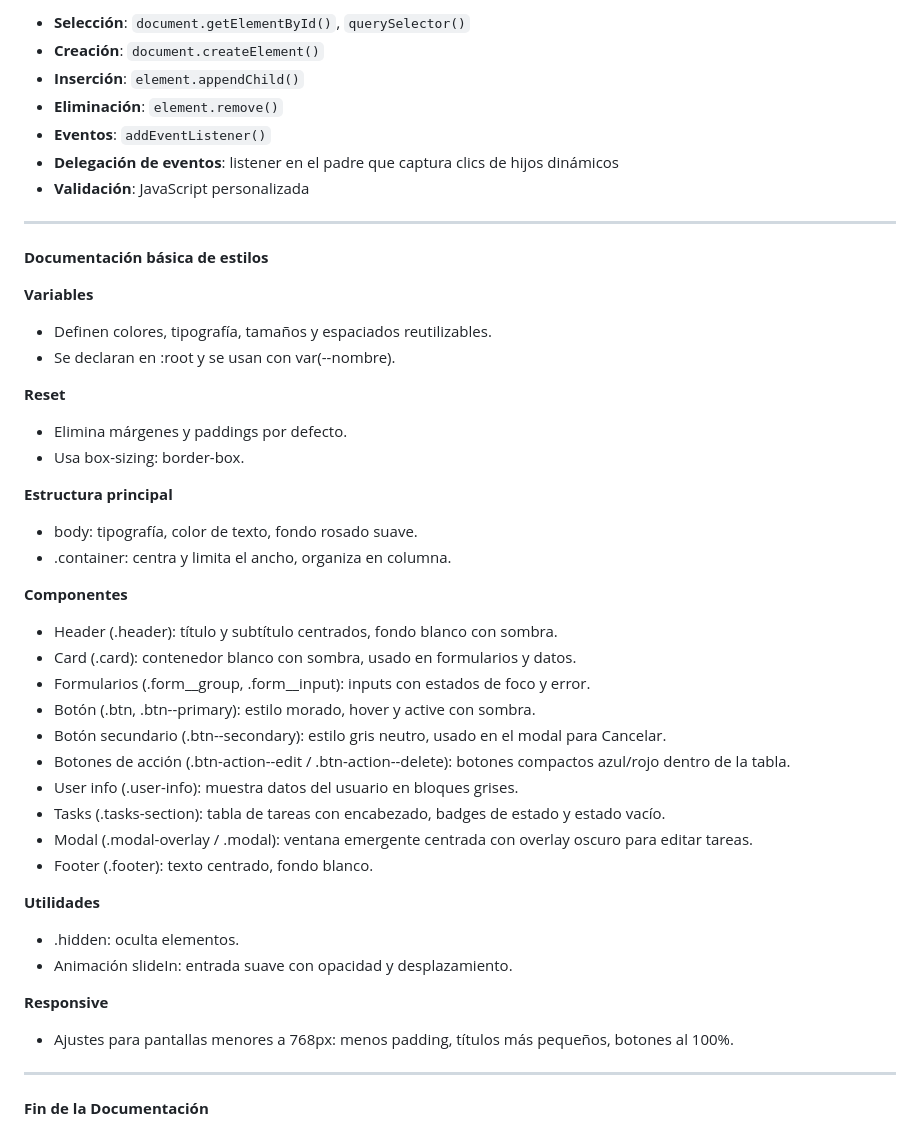
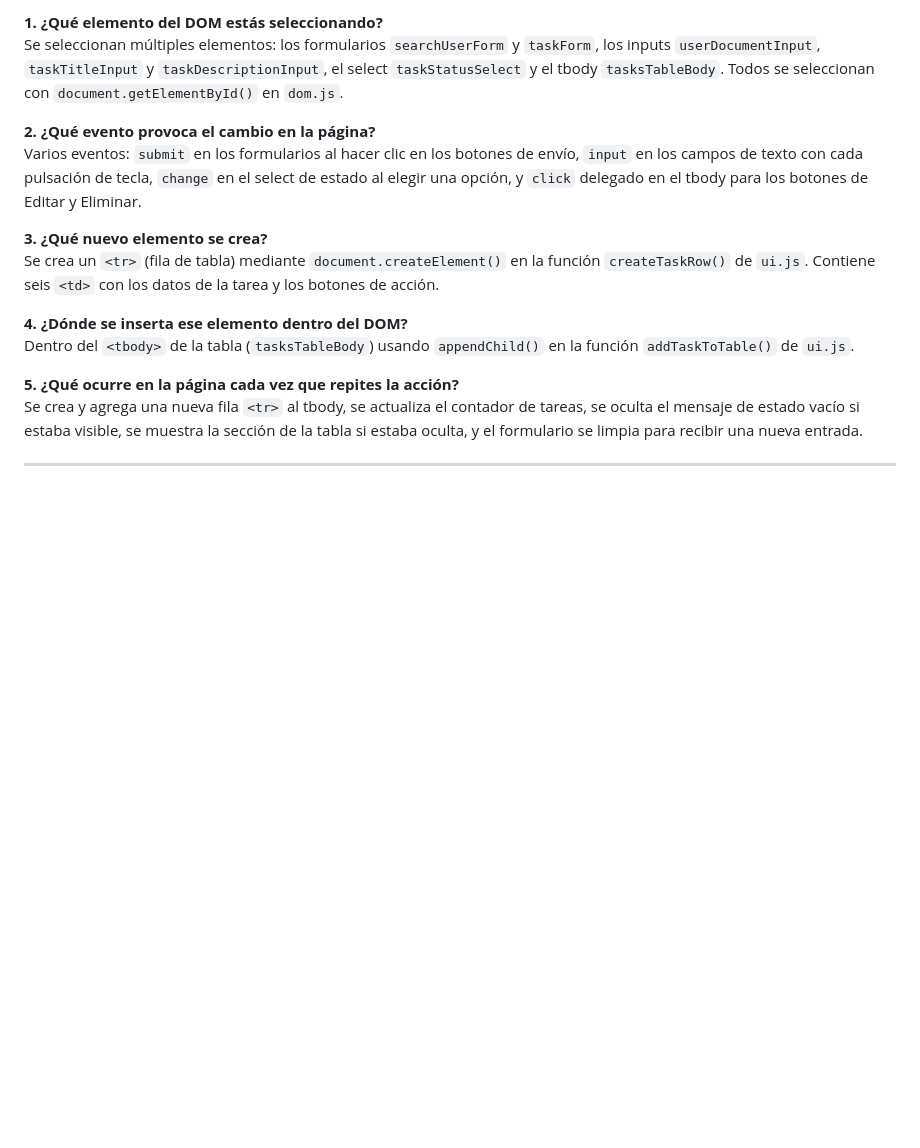
Before and after one commit to Karolatf/transferencia_dom, a Markdown page: documentacion_crud.md, the part around one of its changes. Rendered like a GitHub page; blank space fills up the shorter version.

```diff
--- a/documentacion_crud.md
+++ b/documentacion_crud.md
@@ -148,47 +90,17 @@ npx json-server server.json
 
-- **Selección**: `document.getElementById()`, `querySelector()`
-- **Creación**: `document.createElement()`
-- **Inserción**: `element.appendChild()`
-- **Eliminación**: `element.remove()`
-- **Eventos**: `addEventListener()`
-- **Delegación de eventos**: listener en el padre que captura clics de hijos dinámicos
-- **Validación**: JavaScript personalizada
+**1. ¿Qué elemento del DOM estás seleccionando?**
+Se seleccionan múltiples elementos: los formularios `searchUserForm` y `taskForm`, los inputs `userDocumentInput`, `taskTitleInput` y `taskDescriptionInput`, el select `taskStatusSelect` y el tbody `tasksTableBody`. Todos se seleccionan con `document.getElementById()` en `dom.js`.
+
+**2. ¿Qué evento provoca el cambio en la página?**
+Varios eventos: `submit` en los formularios al hacer clic en los botones de envío, `input` en los campos de texto con cada pulsación de tecla, `change` en el select de estado al elegir una opción, y `click` delegado en el tbody para los botones de Editar y Eliminar.
+
+**3. ¿Qué nuevo elemento se crea?**
+Se crea un `<tr>` (fila de tabla) mediante `document.createElement()` en la función `createTaskRow()` de `ui.js`. Contiene seis `<td>` con los datos de la tarea y los botones de acción.
+
+**4. ¿Dónde se inserta ese elemento dentro del DOM?**
+Dentro del `<tbody>` de la tabla (`tasksTableBody`) usando `appendChild()` en la función `addTaskToTable()` de `ui.js`.
+
+**5. ¿Qué ocurre en la página cada vez que repites la acción?**
+Se crea y agrega una nueva fila `<tr>` al tbody, se actualiza el contador de tareas, se oculta el mensaje de estado vacío si estaba visible, se muestra la sección de la tabla si estaba oculta, y el formulario se limpia para recibir una nueva entrada.
 
 ---
-
-**Documentación básica de estilos**
-
-**Variables**
-- Definen colores, tipografía, tamaños y espaciados reutilizables.
-- Se declaran en :root y se usan con var(--nombre).
-
-**Reset**
-- Elimina márgenes y paddings por defecto.
-- Usa box-sizing: border-box.
-
-**Estructura principal**
-- body: tipografía, color de texto, fondo rosado suave.
-- .container: centra y limita el ancho, organiza en columna.
-
-**Componentes**
-- Header (.header): título y subtítulo centrados, fondo blanco con sombra.
-- Card (.card): contenedor blanco con sombra, usado en formularios y datos.
-- Formularios (.form__group, .form__input): inputs con estados de foco y error.
-- Botón (.btn, .btn--primary): estilo morado, hover y active con sombra.
-- Botón secundario (.btn--secondary): estilo gris neutro, usado en el modal para Cancelar.
-- Botones de acción (.btn-action--edit / .btn-action--delete): botones compactos azul/rojo dentro de la tabla.
-- User info (.user-info): muestra datos del usuario en bloques grises.
-- Tasks (.tasks-section): tabla de tareas con encabezado, badges de estado y estado vacío.
-- Modal (.modal-overlay / .modal): ventana emergente centrada con overlay oscuro para editar tareas.
-- Footer (.footer): texto centrado, fondo blanco.
-
-**Utilidades**
-- .hidden: oculta elementos.
-- Animación slideIn: entrada suave con opacidad y desplazamiento.
-
-**Responsive**
-- Ajustes para pantallas menores a 768px: menos padding, títulos más pequeños, botones al 100%.
-
----
-
-**Fin de la Documentación**
```
Also changed, not shown: other parts of documentacion_crud.md (+42 -100 lines).
